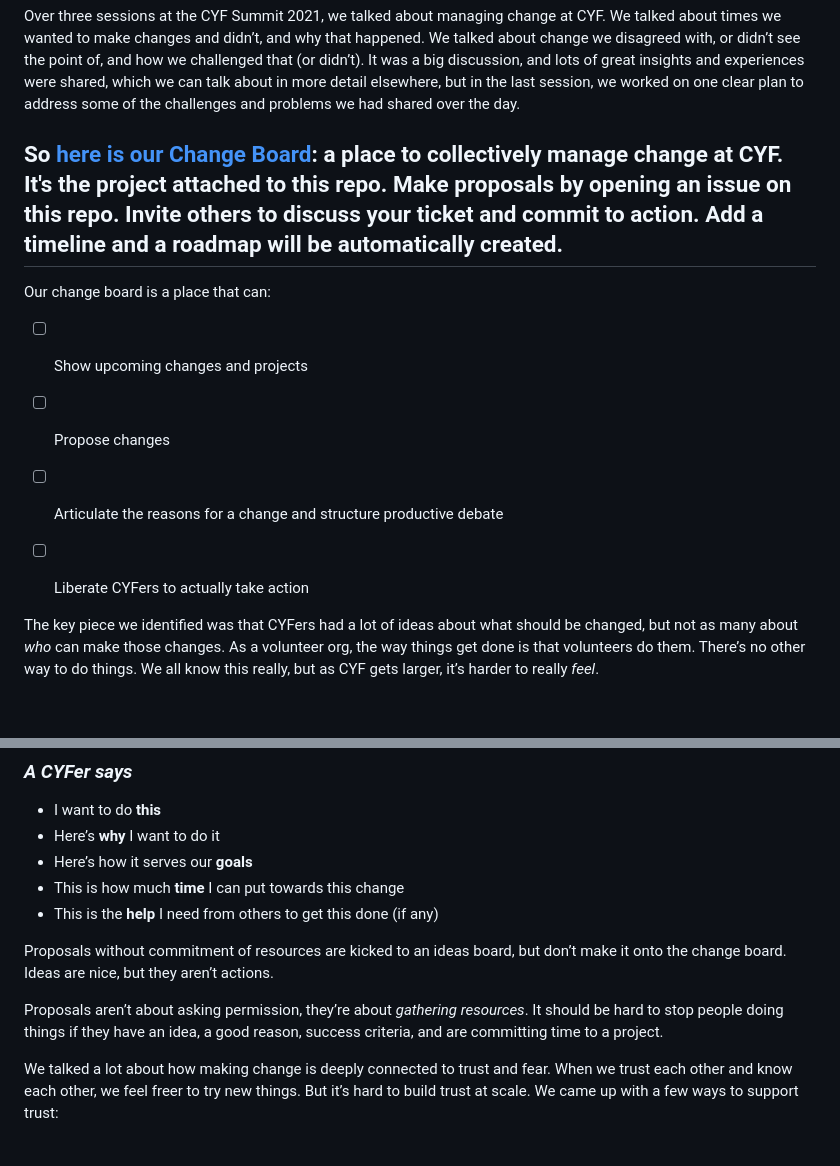
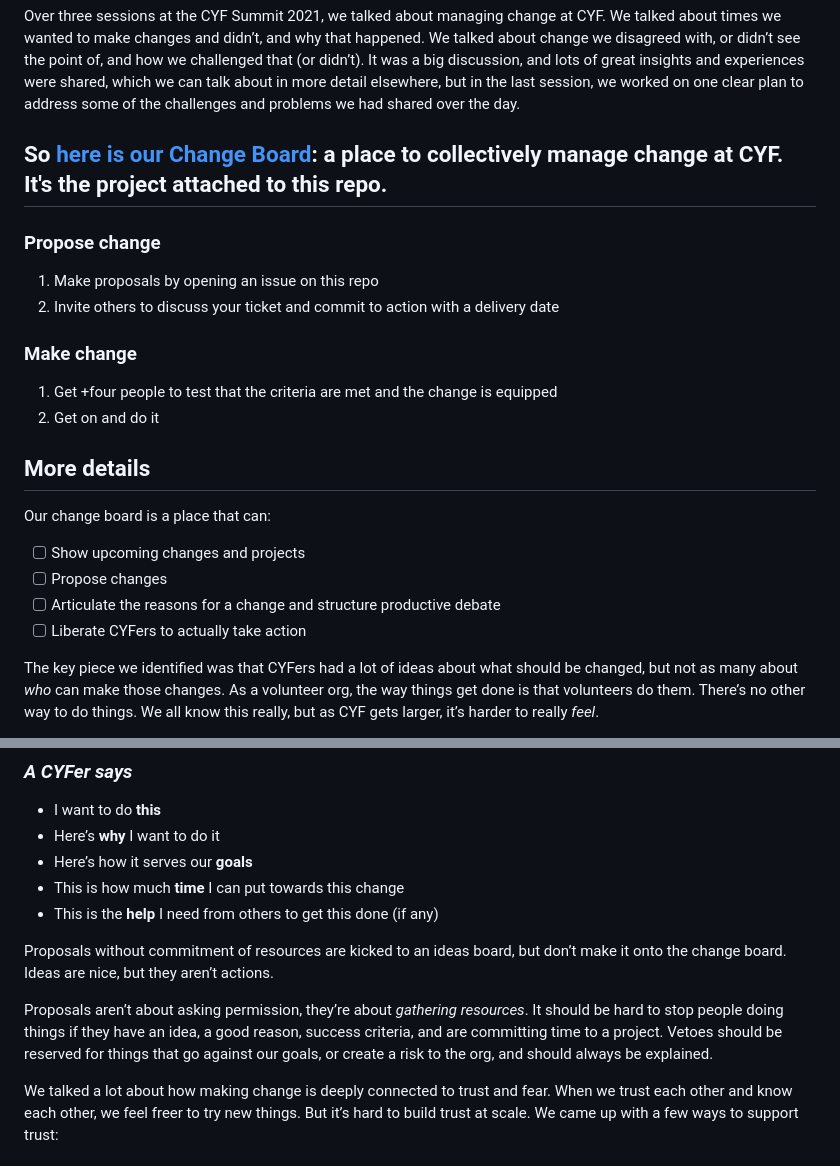
Before and after one commit to CodeYourFuture/Changes, a Markdown page: README.md, 2 parts joined by grey strips. Drawn GitHub-style; blank space fills up the shorter version.

Commit message:
shorter up top

```diff
--- a/README.md
+++ b/README.md
@@ -2,7 +2,16 @@
 
 Over three sessions at the CYF Summit 2021, we talked about managing change at CYF. We talked about times we wanted to make changes and didn’t, and why that happened. We talked about change we disagreed with, or didn’t see the point of, and how we challenged that (or didn’t). It was a big discussion, and lots of great insights and experiences were shared, which we can talk about in more detail elsewhere, but in the last session, we worked on one clear plan to address some of the challenges and problems we had shared over the day.
 
-## So [here is our Change Board](https://github.com/orgs/CodeYourFuture/projects/67): a place to collectively manage change at CYF. It's the project attached to this repo. Make proposals by opening an issue on this repo. Invite others to discuss your ticket and commit to action. Add a timeline and a roadmap will be automatically created.
+## So [here is our Change Board](https://github.com/orgs/CodeYourFuture/projects/67): a place to collectively manage change at CYF. It's the project attached to this repo.
+
+### Propose change
+1. Make proposals by opening an issue on this repo
+1. Invite others to discuss your ticket and commit to action with a delivery date
+### Make change
+1. Get +four people to test that the criteria are met and the change is equipped
+1. Get on and do it
+
+## More details
 
 Our change board is a place that can:
 
@@ -10,7 +19,6 @@ Our change board is a place that can:
 - [ ] Propose changes
 - [ ] Articulate the reasons for a change and structure productive debate
 - [ ] Liberate CYFers to actually take action
-
 
 The key piece we identified was that CYFers had a lot of ideas about what should be changed, but not as many about _who_ can make those changes. As a volunteer org, the way things get done is that volunteers do them. There’s no other way to do things. We all know this really, but as CYF gets larger, it’s harder to really _feel_.
 
@@ -29,7 +37,7 @@ So we planned a Great Plan of Planning Plans! Here are the best bits:
 
 Proposals without commitment of resources are kicked to an ideas board, but don’t make it onto the change board. Ideas are nice, but they aren’t actions.
 
-Proposals aren’t about asking permission, they’re about _gathering resources_. It should be hard to stop people doing things if they have an idea, a good reason, success criteria, and are committing time to a project.
+Proposals aren’t about asking permission, they’re about _gathering resources_. It should be hard to stop people doing things if they have an idea, a good reason, success criteria, and are committing time to a project. Vetoes should be reserved for things that go against our goals, or create a risk to the org, and should always be explained.
 
 We talked a lot about how making change is deeply connected to trust and fear. When we trust each other and know each other, we feel freer to try new things. But it’s hard to build trust at scale. We came up with a few ways to support trust:
 
```
Also changed, not shown: other parts of README.md (+2 -0 lines).
